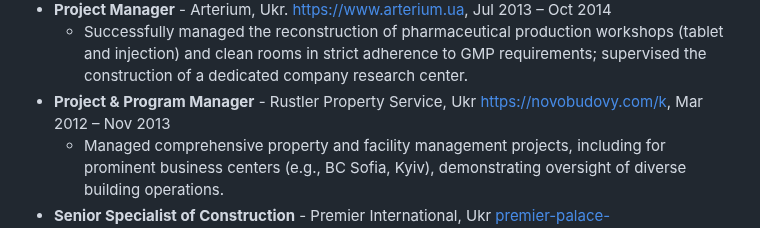
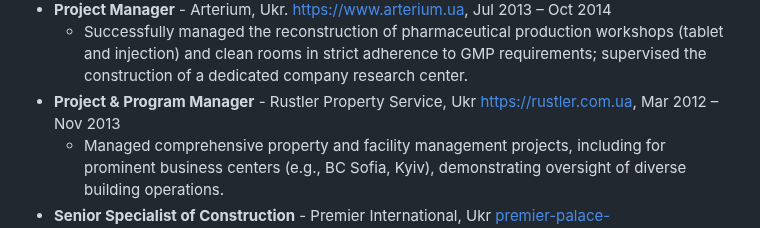
Before and after one commit to consulting-east-europe/IndustrialEng, a Markdown page: index.md, the part around the change. Drawn GitHub-style.

```diff
--- a/index.md
+++ b/index.md
@@ -53,7 +53,7 @@ My core competencies include advanced technology integration, the implementation
     * Led WASH (Water, Sanitation, and Hygiene) initiatives, including the restoration and modernization of water supply and sewage infrastructure in Southern Donbas, encompassing dam repair, pipeline replacement, and pumping/sewage station reconstruction.
 * **Project Manager** - Arterium, Ukr. [https://www.arterium.ua](https://www.arterium.ua/en/presskit), Jul 2013 – Oct 2014
     * Successfully managed the reconstruction of pharmaceutical production workshops (tablet and injection) and clean rooms in strict adherence to GMP requirements; supervised the construction of a dedicated company research center.
-* **Project & Program Manager** - Rustler Property Service, Ukr [https://novobudovy.com/k](https://rustler.com.ua/rustler-group/), Mar 2012 – Nov 2013
+* **Project & Program Manager** - Rustler Property Service, Ukr [https://rustler.com.ua](https://rustler.com.ua/rustler-group/), Mar 2012 – Nov 2013
     * Managed comprehensive property and facility management projects, including for prominent business centers (e.g., BC Sofia, Kyiv), demonstrating oversight of diverse building operations.
 * **Senior Specialist of Construction** - Premier International, Ukr [premier-palace-hotel.com/ua/kharkiv](https://premier-palace-hotel.com/ua/kharkiv), Feb 2011 – June 2011
     * Contributed to the planning and development of major construction projects, including the Kharkiv Palace Hotel.
```
